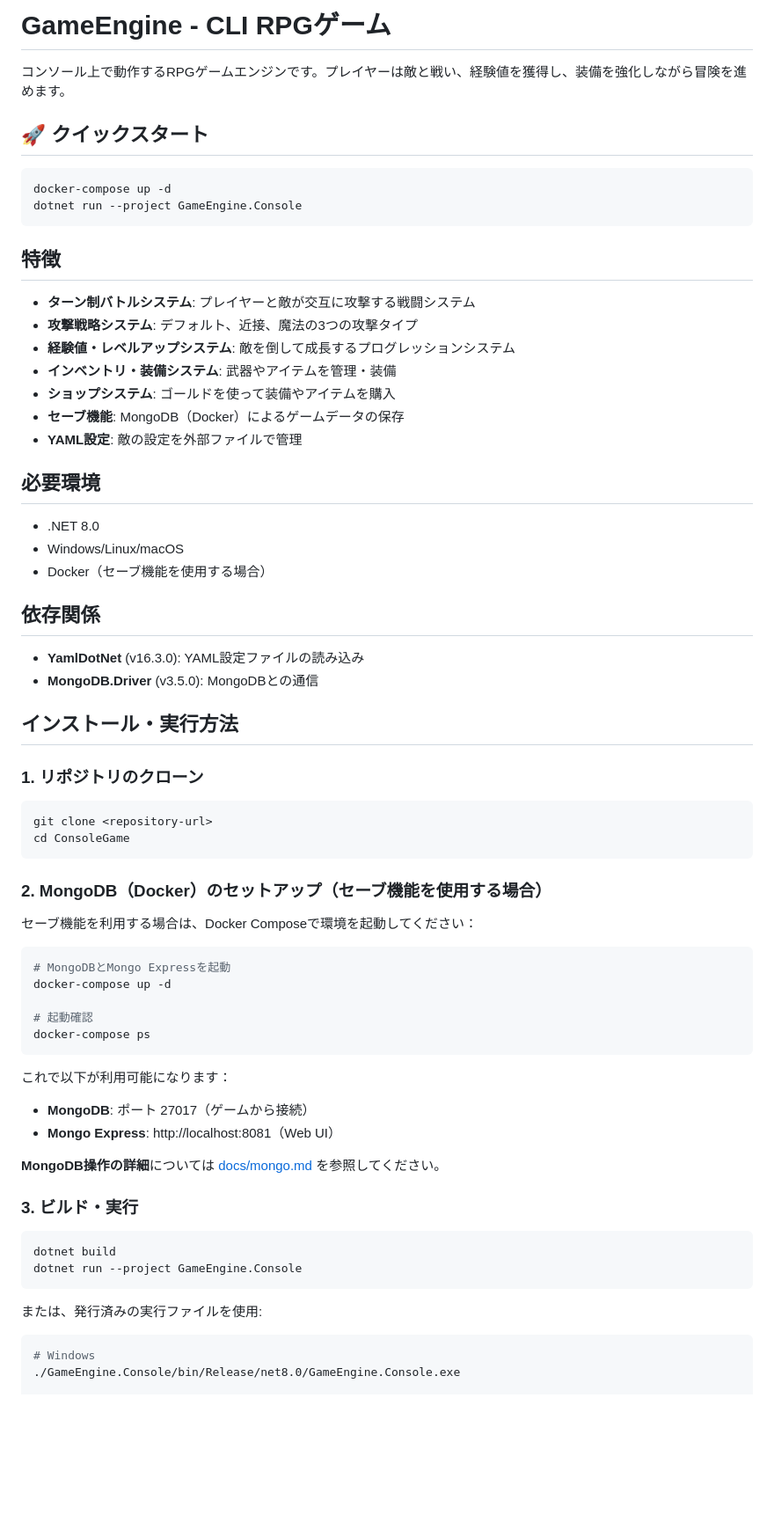
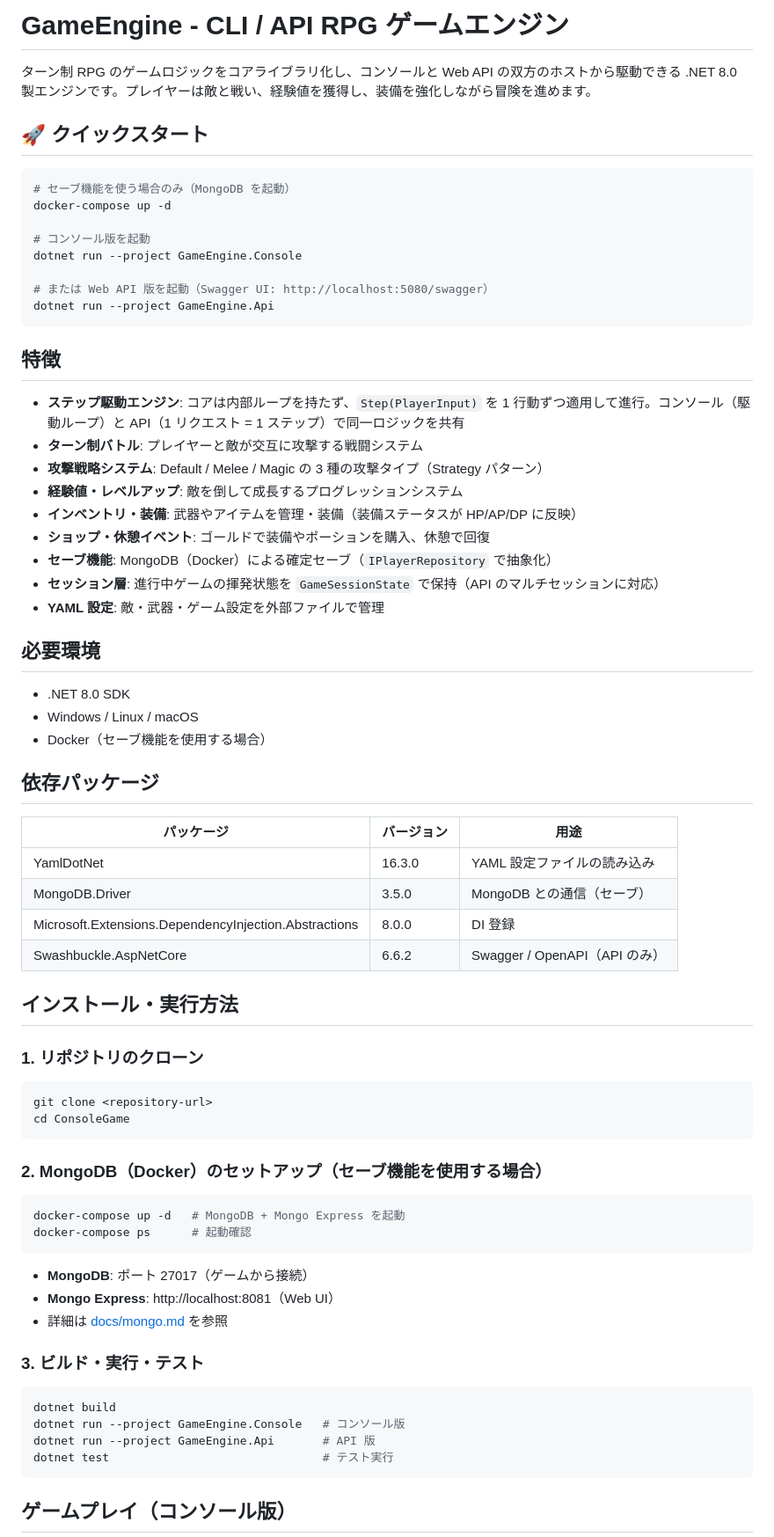
Before and after one commit to fdshg693/ConsoleGame, a Markdown page: README.md, the part around one of its changes. Shown at 88% size. GitHub-like rendering; blank space fills up the shorter version.

````diff
--- a/README.md
+++ b/README.md
@@ -1,38 +1,51 @@
-# GameEngine - CLI RPGゲーム
+# GameEngine - CLI / API RPG ゲームエンジン
 
-コンソール上で動作するRPGゲームエンジンです。プレイヤーは敵と戦い、経験値を獲得し、装備を強化しながら冒険を進めます。
+ターン制 RPG のゲームロジックをコアライブラリ化し、コンソールと Web API の双方のホストから駆動できる .NET 8.0 製エンジンです。プレイヤーは敵と戦い、経験値を獲得し、装備を強化しながら冒険を進めます。
 
 ## 🚀 クイックスタート
 
 ```powershell
+# セーブ機能を使う場合のみ（MongoDB を起動）
 docker-compose up -d
+
+# コンソール版を起動
 dotnet run --project GameEngine.Console
+
+# または Web API 版を起動（Swagger UI: http://localhost:5080/swagger）
+dotnet run --project GameEngine.Api
 ```
 
 ## 特徴
 
-- **ターン制バトルシステム**: プレイヤーと敵が交互に攻撃する戦闘システム
-- **攻撃戦略システム**: デフォルト、近接、魔法の3つの攻撃タイプ
-- **経験値・レベルアップシステム**: 敵を倒して成長するプログレッションシステム
-- **インベントリ・装備システム**: 武器やアイテムを管理・装備
-- **ショップシステム**: ゴールドを使って装備やアイテムを購入
-- **セーブ機能**: MongoDB（Docker）によるゲームデータの保存
-- **YAML設定**: 敵の設定を外部ファイルで管理
+- **ステップ駆動エンジン**: コアは内部ループを持たず、`Step(PlayerInput)` を 1 行動ずつ適用して進行。コンソール（駆動ループ）と API（1 リクエスト = 1 ステップ）で同一ロジックを共有
+- **ターン制バトル**: プレイヤーと敵が交互に攻撃する戦闘システム
+- **攻撃戦略システム**: Default / Melee / Magic の 3 種の攻撃タイプ（Strategy パターン）
+- **経験値・レベルアップ**: 敵を倒して成長するプログレッションシステム
+- **インベントリ・装備**: 武器やアイテムを管理・装備（装備ステータスが HP/AP/DP に反映）
+- **ショップ・休憩イベント**: ゴールドで装備やポーションを購入、休憩で回復
+- **セーブ機能**: MongoDB（Docker）による確定セーブ（`IPlayerRepository` で抽象化）
+- **セッション層**: 進行中ゲームの揮発状態を `GameSessionState` で保持（API のマルチセッションに対応）
+- **YAML 設定**: 敵・武器・ゲーム設定を外部ファイルで管理
 
 ## 必要環境
 
-- .NET 8.0
-- Windows/Linux/macOS
+- .NET 8.0 SDK
+- Windows / Linux / macOS
 - Docker（セーブ機能を使用する場合）
 
-## 依存関係
+## 依存パッケージ
 
-- **YamlDotNet** (v16.3.0): YAML設定ファイルの読み込み
-- **MongoDB.Driver** (v3.5.0): MongoDBとの通信
+| パッケージ | バージョン | 用途 |
+|-----------|-----------|------|
+| YamlDotNet | 16.3.0 | YAML 設定ファイルの読み込み |
+| MongoDB.Driver | 3.5.0 | MongoDB との通信（セーブ） |
+| Microsoft.Extensions.DependencyInjection.Abstractions | 8.0.0 | DI 登録 |
+| Swashbuckle.AspNetCore | 6.6.2 | Swagger / OpenAPI（API のみ） |
 
 ## インストール・実行方法
 
 ### 1. リポジトリのクローン
+
 ```bash
 git clone <repository-url>
 cd ConsoleGame
@@ -40,30 +53,23 @@ cd ConsoleGame
 
 ### 2. MongoDB（Docker）のセットアップ（セーブ機能を使用する場合）
 
-セーブ機能を利用する場合は、Docker Composeで環境を起動してください：
-
 ```powershell
-# MongoDBとMongo Expressを起動
-docker-compose up -d
-
-# 起動確認
-docker-compose ps
+docker-compose up -d   # MongoDB + Mongo Express を起動
+docker-compose ps      # 起動確認
 ```
 
-これで以下が利用可能になります：
 - **MongoDB**: ポート 27017（ゲームから接続）
 - **Mongo Express**: http://localhost:8081（Web UI）
+- 詳細は [docs/mongo.md](docs/mongo.md) を参照
 
-**MongoDB操作の詳細**については [docs/mongo.md](docs/mongo.md) を参照してください。
+### 3. ビルド・実行・テスト
 
-### 3. ビルド・実行
 ```bash
 dotnet build
-dotnet run --project GameEngine.Console
+dotnet run --project GameEngine.Console   # コンソール版
+dotnet run --project GameEngine.Api       # API 版
+dotnet test                               # テスト実行
 ```
 
-または、発行済みの実行ファイルを使用:
-```bash
-# Windows
-./GameEngine.Console/bin/Release/net8.0/GameEngine.Console.exe
+## ゲームプレイ（コンソール版）
 
````
Also changed, not shown: other parts of README.md (+60 -56 lines), docs/plans/blazor-wasm-frontend.md (added, +137 -0 lines).
